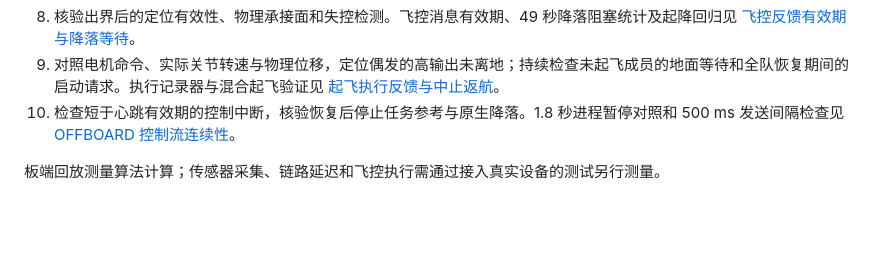
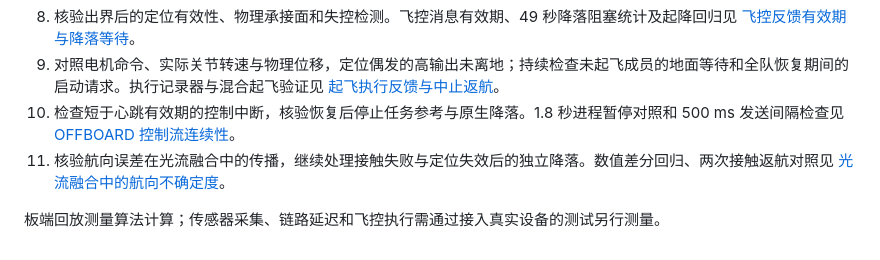
Before and after one commit to mikiuvu/drone-lab, a Markdown page: docs/nano-optimization-plan.md, the part around the change. Drawn GitHub-style; blank space fills up the shorter version.

Commit message:
Record yaw-fusion contact return improvements and Nano timing measurements

```diff
--- a/docs/nano-optimization-plan.md
+++ b/docs/nano-optimization-plan.md
@@ -46,5 +46,6 @@ ToF 只在导航发布后的槽位启动，核验融合开始/结束时间、输
 8. 核验出界后的定位有效性、物理承接面和失控检测。飞控消息有效期、49 秒降落阻塞统计及起降回归见 [飞控反馈有效期与降落等待](nano-landing-feedback-20261015.md)。
 9. 对照电机命令、实际关节转速与物理位移，定位偶发的高输出未离地；持续检查未起飞成员的地面等待和全队恢复期间的启动请求。执行记录器与混合起飞验证见 [起飞执行反馈与中止返航](nano-takeoff-actuation-20261015.md)。
 10. 检查短于心跳有效期的控制中断，核验恢复后停止任务参考与原生降落。1.8 秒进程暂停对照和 500 ms 发送间隔检查见 [OFFBOARD 控制流连续性](nano-offboard-continuity-20261015.md)。
+11. 核验航向误差在光流融合中的传播，继续处理接触失败与定位失效后的独立降落。数值差分回归、两次接触返航对照见 [光流融合中的航向不确定度](nano-flow-yaw-20261015.md)。
 
 板端回放测量算法计算；传感器采集、链路延迟和飞控执行需通过接入真实设备的测试另行测量。
```
Also changed, not shown: docs/nano-flow-yaw-20261015.md (added, +72 -0 lines).
